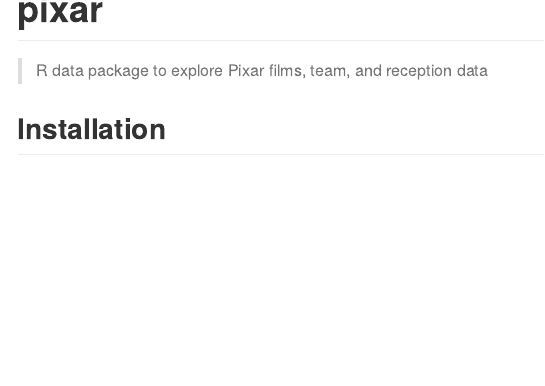
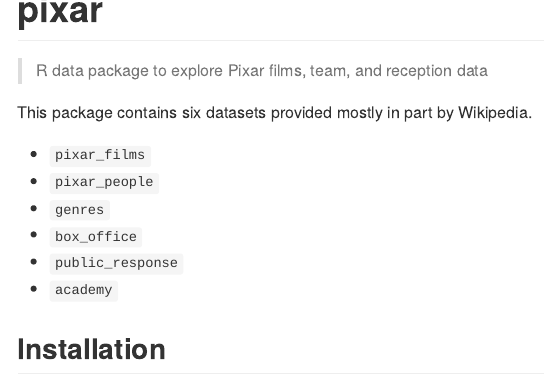
Before and after one commit to erictleung/pixarfilms, an R Markdown document (README.Rmd): the page in a window 1100 px wide, from its top. Rendered offline with R 4.5, knitr and Pandoc, with nearby package versions.

Commit message:
Update README with list of data

````diff
--- a/README.Rmd
+++ b/README.Rmd
@@ -15,6 +15,15 @@
 
 > R data package to explore Pixar films, team, and reception data
 
+This package contains six datasets provided mostly in part by Wikipedia.
+
+- `pixar_films`
+- `pixar_people`
+- `genres`
+- `box_office`
+- `public_response`
+- `academy`
+
 ## Installation
 
 ```{r, eval = FALSE}
````
Also changed, not shown: README.md.
